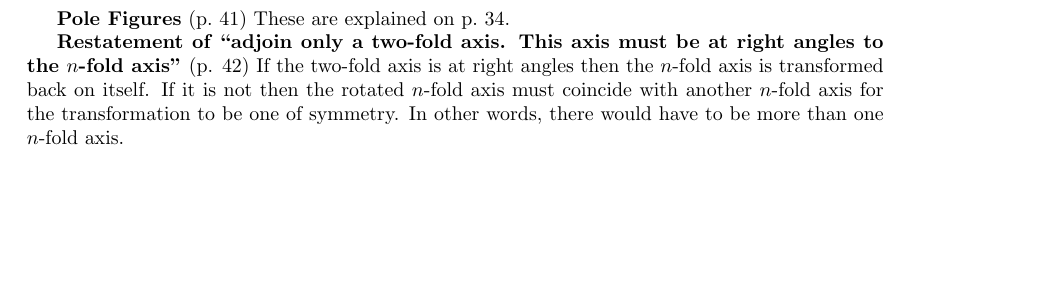
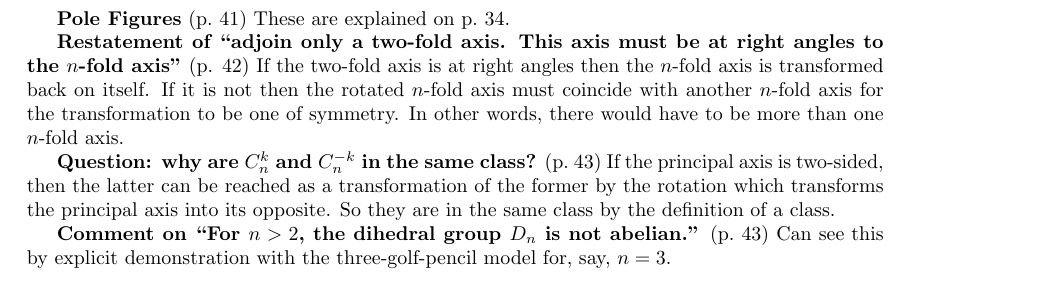
Before and after one commit to markito3/docs, a LaTeX thesis (hamermesh_notes/hamermesh_notes.tex, which reads hamermesh_notes/chapter_02.tex): part of page 11 of 14, cut so that both start at the same text, the shorter picture padded with empty space. Compiled offline with pdfLaTeX.

Commit message:
a question and a comment

```diff
--- a/hamermesh_notes/chapter_02.tex
+++ b/hamermesh_notes/chapter_02.tex
@@ -116,3 +116,9 @@ $n$-fold axis is transformed back on itself. If it is not then the
 rotated $n$-fold axis must coincide with another $n$-fold axis for the
 transformation to be one of symmetry. In other words, there would
 have to be more than one $n$-fold axis.
+
+{\bf Question: why are $C^k_n$ and $C^{-k}_n$ in the same class?} (p.\ 43) If the principal axis is two-sided, then the latter can be reached as a transformation of the former by the rotation which transforms the principal axis into its opposite. So they are in the same class by the definition of a class.
+
+{\bf Comment on ``For $n > 2$, the dihedral group $D_n$ is not
+  abelian.''} (p.\ 43) Can see this by explicit demonstration with the
+three-golf-pencil model for, say, $n=3$.
```
